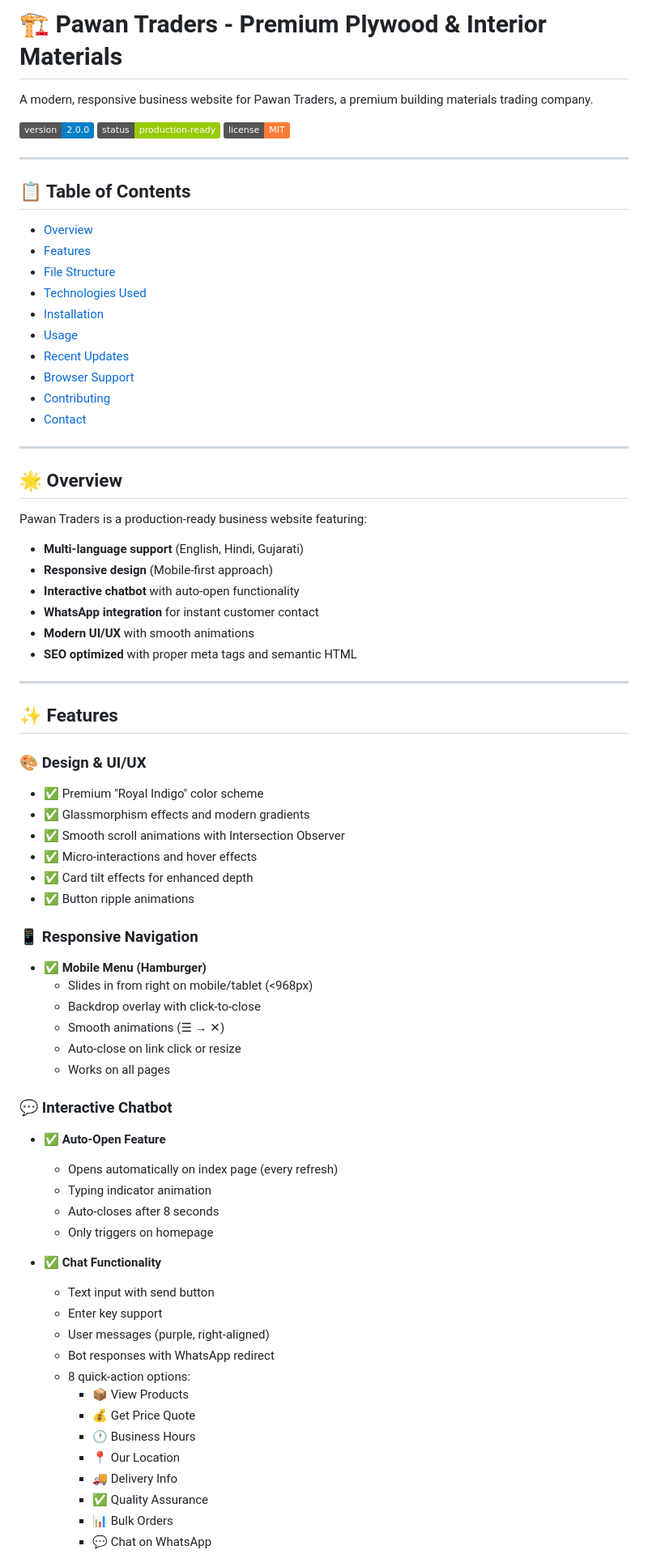
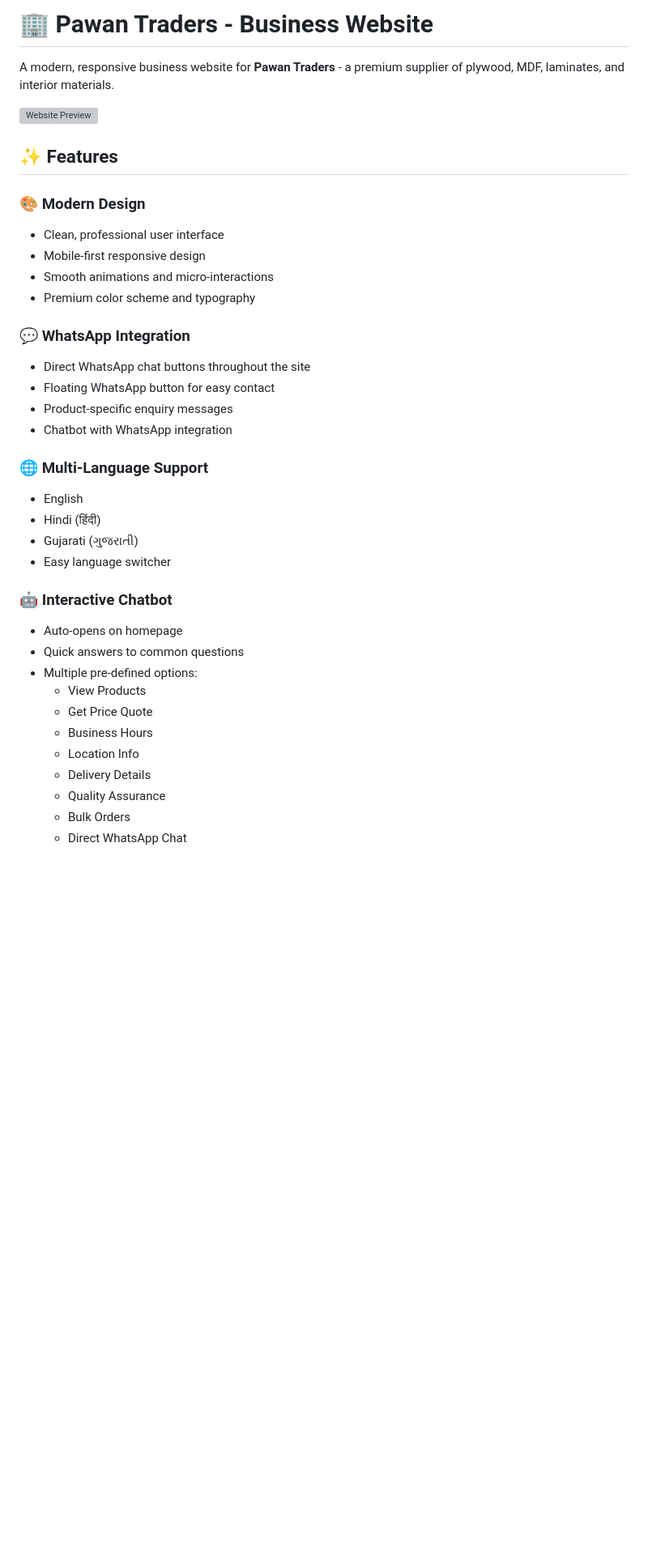
Before and after one commit to meetthawrani0607-beep/Pawan-Traders, a Markdown page: README.md, the part around one of its changes. Shown at 81% size. Rendered like a GitHub page; badges without logos; blank space fills up the shorter version; grey boxes are pictures that could not be loaded.

Commit message:
Add comprehensive README.md

```diff
--- a/README.md
+++ b/README.md
@@ -1,77 +1,39 @@
-# 🏗️ Pawan Traders - Premium Plywood & Interior Materials
+# 🏢 Pawan Traders - Business Website
 
-A modern, responsive business website for Pawan Traders, a premium building materials trading company.
+A modern, responsive business website for **Pawan Traders** - a premium supplier of plywood, MDF, laminates, and interior materials.
 
-![Version](https://img.shields.io/badge/version-2.0.0-blue.svg)
-![Status](https://img.shields.io/badge/status-production--ready-green.svg)
-![License](https://img.shields.io/badge/license-MIT-orange.svg)
-
----
-
-## 📋 Table of Contents
-
-- [Overview](#overview)
-- [Features](#features)
-- [File Structure](#file-structure)
-- [Technologies Used](#technologies-used)
-- [Installation](#installation)
-- [Usage](#usage)
-- [Recent Updates](#recent-updates)
-- [Browser Support](#browser-support)
-- [Contributing](#contributing)
-- [Contact](#contact)
-
----
-
-## 🌟 Overview
-
-Pawan Traders is a production-ready business website featuring:
-- **Multi-language support** (English, Hindi, Gujarati)
-- **Responsive design** (Mobile-first approach)
-- **Interactive chatbot** with auto-open functionality
-- **WhatsApp integration** for instant customer contact
-- **Modern UI/UX** with smooth animations
-- **SEO optimized** with proper meta tags and semantic HTML
-
----
+![Website Preview](images/hero-plywood.jpg)
 
 ## ✨ Features
 
-### 🎨 Design & UI/UX
-- ✅ Premium "Royal Indigo" color scheme
-- ✅ Glassmorphism effects and modern gradients
-- ✅ Smooth scroll animations with Intersection Observer
-- ✅ Micro-interactions and hover effects
-- ✅ Card tilt effects for enhanced depth
-- ✅ Button ripple animations
+### 🎨 **Modern Design**
+- Clean, professional user interface
+- Mobile-first responsive design
+- Smooth animations and micro-interactions
+- Premium color scheme and typography
 
-### 📱 Responsive Navigation
-- ✅ **Mobile Menu (Hamburger)**
-  - Slides in from right on mobile/tablet (<968px)
-  - Backdrop overlay with click-to-close
-  - Smooth animations (☰ → ✕)
-  - Auto-close on link click or resize
-  - Works on all pages
+### 💬 **WhatsApp Integration**
+- Direct WhatsApp chat buttons throughout the site
+- Floating WhatsApp button for easy contact
+- Product-specific enquiry messages
+- Chatbot with WhatsApp integration
 
-### 💬 Interactive Chatbot
-- ✅ **Auto-Open Feature**
-  - Opens automatically on index page (every refresh)
-  - Typing indicator animation
-  - Auto-closes after 8 seconds
-  - Only triggers on homepage
+### 🌐 **Multi-Language Support**
+- English
+- Hindi (हिंदी)
+- Gujarati (ગુજરાતી)
+- Easy language switcher
 
-- ✅ **Chat Functionality**
-  - Text input with send button
-  - Enter key support
-  - User messages (purple, right-aligned)
-  - Bot responses with WhatsApp redirect
-  - 8 quick-action options:
-    - 📦 View Products
-    - 💰 Get Price Quote
-    - 🕐 Business Hours
-    - 📍 Our Location
-    - 🚚 Delivery Info
-    - ✅ Quality Assurance
-    - 📊 Bulk Orders
-    - 💬 Chat on WhatsApp
+### 🤖 **Interactive Chatbot**
+- Auto-opens on homepage
+- Quick answers to common questions
+- Multiple pre-defined options:
+  - View Products
+  - Get Price Quote
+  - Business Hours
+  - Location Info
+  - Delivery Details
+  - Quality Assurance
+  - Bulk Orders
+  - Direct WhatsApp Chat
 
```
Also changed, not shown: other parts of README.md (+103 -295 lines).
